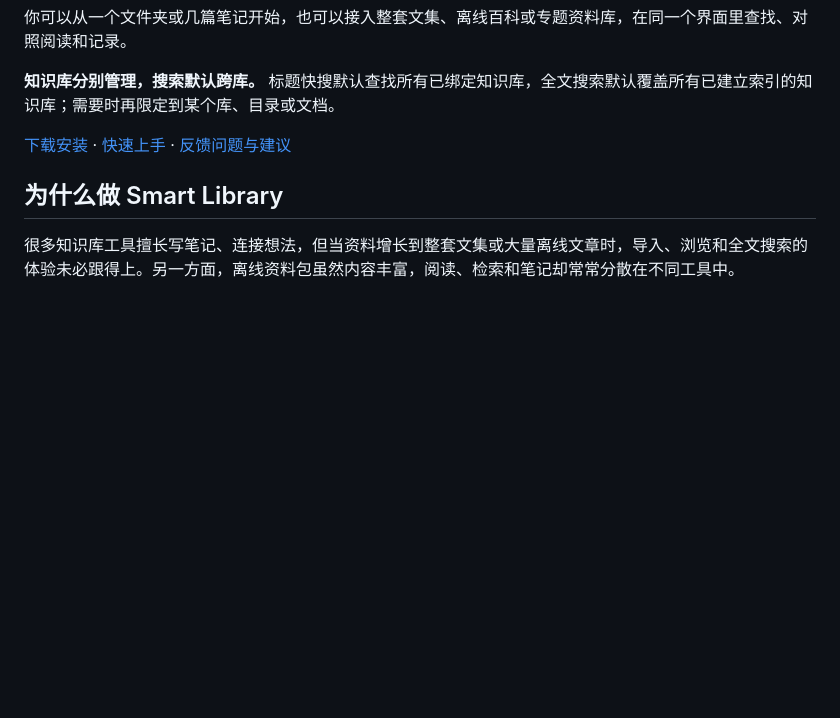
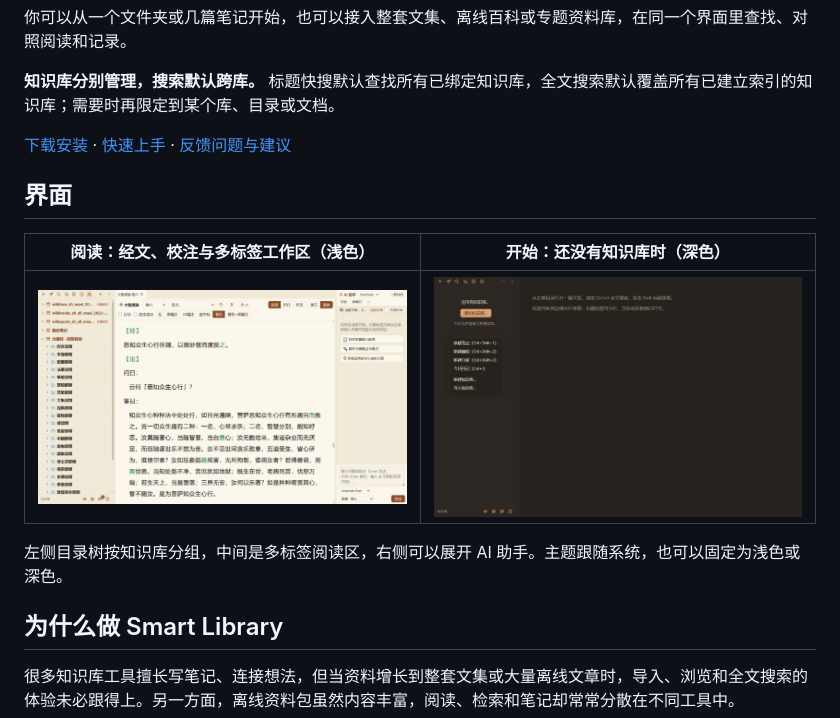
Before and after one commit to Yuanuo/smart-library, a Markdown page: README.md, the part around the change. GitHub-like rendering; pictures changed too: docs/images/app-dark.png (added), docs/images/app-light.png (added); blank space fills up the shorter version.

Commit message:
docs(readme): show the app in two screenshots
One with a document open (light) and one on a fresh install (dark), side
by side under a short 界面 section.

Co-Authored-By: Claude Opus 5.5 <noreply@anthropic.com>

```diff
--- a/README.md
+++ b/README.md
@@ -11,6 +11,14 @@ Smart Library 是一款面向个人的跨平台本地知识库桌面软件，将
 **知识库分别管理，搜索默认跨库。** 标题快搜默认查找所有已绑定知识库，全文搜索默认覆盖所有已建立索引的知识库；需要时再限定到某个库、目录或文档。
 
 [下载安装](https://github.com/Yuanuo/smart-library/releases) · [快速上手](#快速上手) · [反馈问题与建议](https://github.com/Yuanuo/smart-library/issues)
+
+## 界面
+
+| 阅读：经文、校注与多标签工作区（浅色） | 开始：还没有知识库时（深色） |
+| :---: | :---: |
+| <img src="docs/images/app-light.png" alt="阅读界面（浅色）" width="480"> | <img src="docs/images/app-dark.png" alt="起始界面（深色）" width="480"> |
+
+左侧目录树按知识库分组，中间是多标签阅读区，右侧可以展开 AI 助手。主题跟随系统，也可以固定为浅色或深色。
 
 ## 为什么做 Smart Library
 
```
